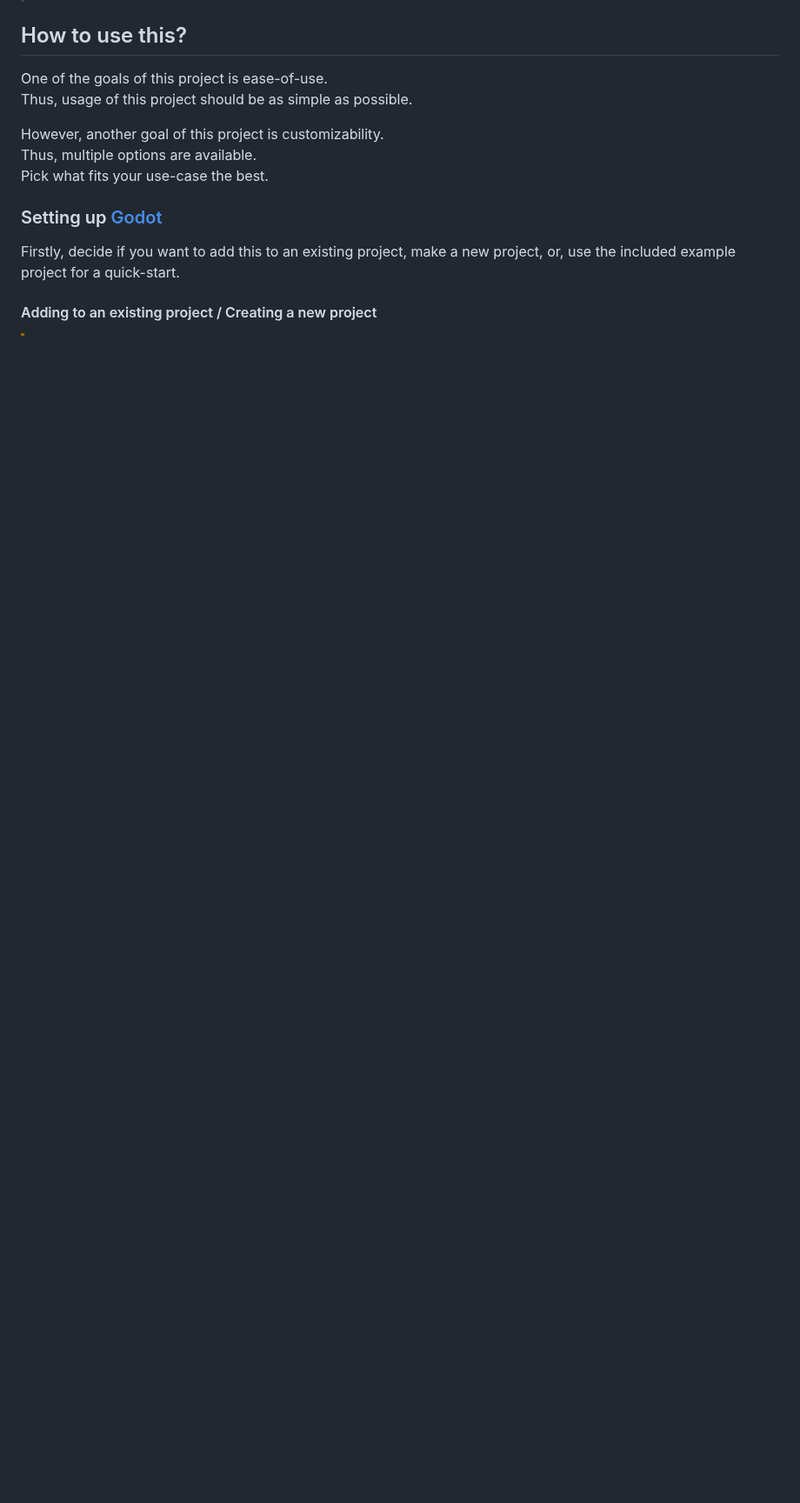
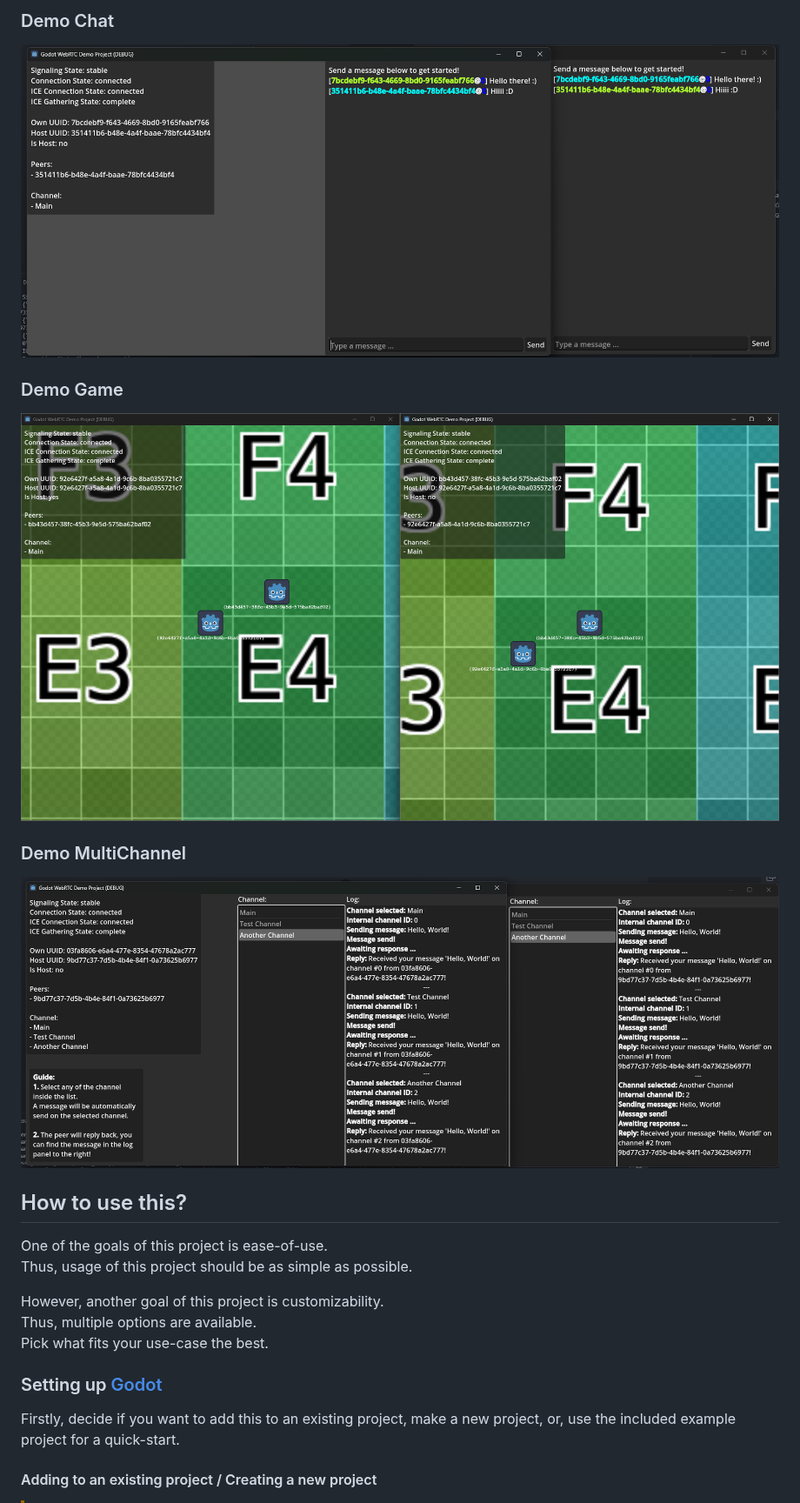
Before and after one commit to SakulFlee/Godot-WebRTC-Match-Maker, a Markdown page: README.md, the part around one of its changes. Shown at 87% size. Rendered like a GitHub page; pictures changed too: .github/images/DemoChat.png (added), .github/images/DemoGame.png (added), .github/images/DemoMultiChannel.png (added); blank space fills up the shorter version.

Commit message:
Added screenshots to README

```diff
--- a/README.md
+++ b/README.md
@@ -91,3 +113,14 @@ Check the related issue for more: [#109](https://github.com/SakulFlee/Godot-WebR
+### Demo Chat
+
+![Demo Chat](./.github/images/DemoChat.png)
+
+### Demo Game
+
+![Demo Game](./.github/images/DemoGame.png)
+
+### Demo MultiChannel
+
+![Demo MultiChannel](./.github/images/DemoMultiChannel.png)
 
 ## How to use this?
 
```
Also changed, not shown: other parts of README.md (+22 -0 lines), .github/images/DemoPingPong.png (added), .github/images/MainDemoScene.png (added), .github/images/Server.png (added).
